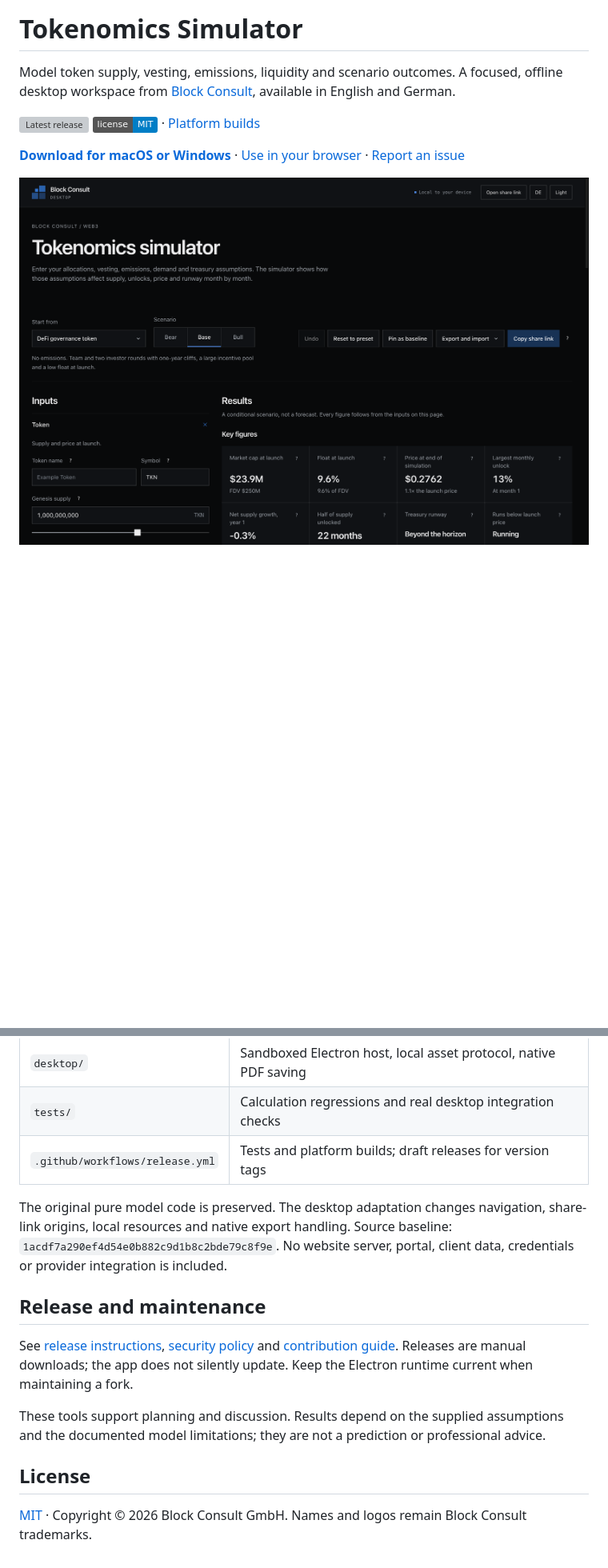
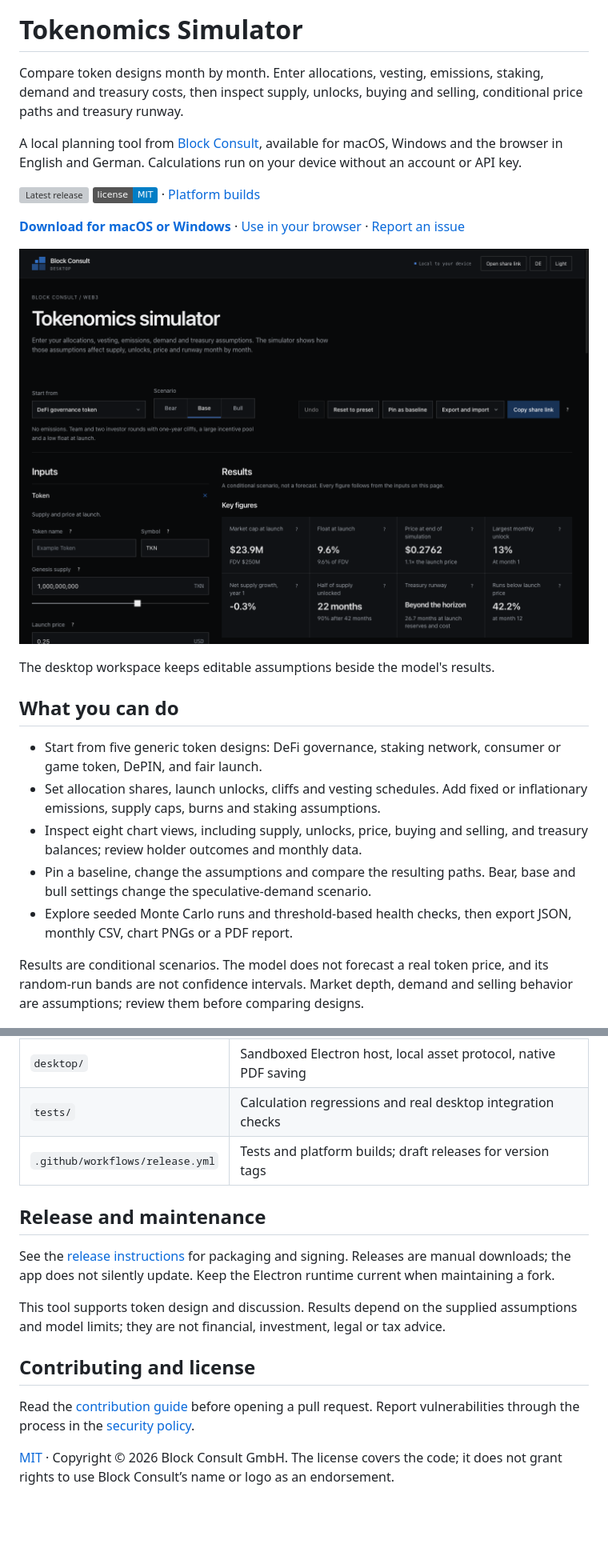
Before and after one commit to blockconsult-org/tokenomics-simulator, a Markdown page: README.md, 2 parts joined by grey strips. Shown at 80% size. GitHub-like rendering; pictures changed too: docs/screenshot.png; badges without logos; blank space fills up the shorter version; grey boxes are pictures that could not be loaded.

Commit message:
docs(readme): align tool branding and add example screenshots

```diff
--- a/README.md
+++ b/README.md
@@ -2,10 +7,25 @@
 
 # Tokenomics Simulator
 
-Model token supply, vesting, emissions, liquidity and scenario outcomes. A focused, offline desktop workspace from [Block Consult](https://www.blockconsult.org), available in English and German.
+Compare token designs month by month. Enter allocations, vesting, emissions, staking, demand and treasury costs, then inspect supply, unlocks, buying and selling, conditional price paths and treasury runway.
+
+A local planning tool from [Block Consult](https://www.blockconsult.org), available for macOS, Windows and the browser in English and German. Calculations run on your device without an account or API key.
 
 [![Latest release](https://img.shields.io/github/v/release/blockconsult-org/tokenomics-simulator)](https://github.com/blockconsult-org/tokenomics-simulator/releases/latest) [![License: MIT](https://img.shields.io/badge/license-MIT-blue.svg)](LICENSE) · [Platform builds](https://github.com/blockconsult-org/tokenomics-simulator/actions/workflows/release.yml)
 
 **[Download for macOS or Windows](https://github.com/blockconsult-org/tokenomics-simulator/releases/latest)** · [Use in your browser](https://www.blockconsult.org/tokenomics-simulator) · [Report an issue](https://github.com/blockconsult-org/tokenomics-simulator/issues)
 
-![Tokenomics Simulator workspace](docs/screenshot.png)
+![Tokenomics Simulator in dark mode, with model inputs and calculated key figures](docs/screenshot.png)
+
+The desktop workspace keeps editable assumptions beside the model's results.
+
+## What you can do
+
+- Start from five generic token designs: DeFi governance, staking network, consumer or game token, DePIN, and fair launch.
+- Set allocation shares, launch unlocks, cliffs and vesting schedules. Add fixed or inflationary emissions, supply caps, burns and staking assumptions.
+- Inspect eight chart views, including supply, unlocks, price, buying and selling, and treasury balances; review holder outcomes and monthly data.
+- Pin a baseline, change the assumptions and compare the resulting paths. Bear, base and bull settings change the speculative-demand scenario.
+- Explore seeded Monte Carlo runs and threshold-based health checks, then export JSON, monthly CSV, chart PNGs or a PDF report.
+
+Results are conditional scenarios. The model does not forecast a real token price, and its random-run bands are not confidence intervals. Market depth, demand and selling behavior are assumptions; review them before comparing designs.
+
@@ -59,14 +93,14 @@ npm run dist -- --win --x64       # on Windows
 | `tests/` | Calculation regressions and real desktop integration checks |
 | `.github/workflows/release.yml` | Tests and platform builds; draft releases for version tags |
 
-The original pure model code is preserved. The desktop adaptation changes navigation, share-link origins, local resources and native export handling. Source baseline: `1acdf7a290ef4d54e0b882c9d1b8c2bde79c8f9e`. No website server, portal, client data, credentials or provider integration is included.
-
 ## Release and maintenance
 
-See [release instructions](docs/RELEASING.md), [security policy](SECURITY.md) and [contribution guide](CONTRIBUTING.md). Releases are manual downloads; the app does not silently update. Keep the Electron runtime current when maintaining a fork.
+See the [release instructions](docs/RELEASING.md) for packaging and signing. Releases are manual downloads; the app does not silently update. Keep the Electron runtime current when maintaining a fork.
 
-These tools support planning and discussion. Results depend on the supplied assumptions and the documented model limitations; they are not a prediction or professional advice.
+This tool supports token design and discussion. Results depend on the supplied assumptions and model limits; they are not financial, investment, legal or tax advice.
 
-## License
+## Contributing and license
 
-[MIT](LICENSE) · Copyright © 2026 Block Consult GmbH. Names and logos remain Block Consult trademarks.
+Read the [contribution guide](CONTRIBUTING.md) before opening a pull request. Report vulnerabilities through the process in the [security policy](SECURITY.md).
+
+[MIT](LICENSE) · Copyright © 2026 Block Consult GmbH. The license covers the code; it does not grant rights to use Block Consult’s name or logo as an endorsement.
```
Also changed, not shown: other parts of README.md (+24 -5 lines), docs/screenshots/example.png (added).
